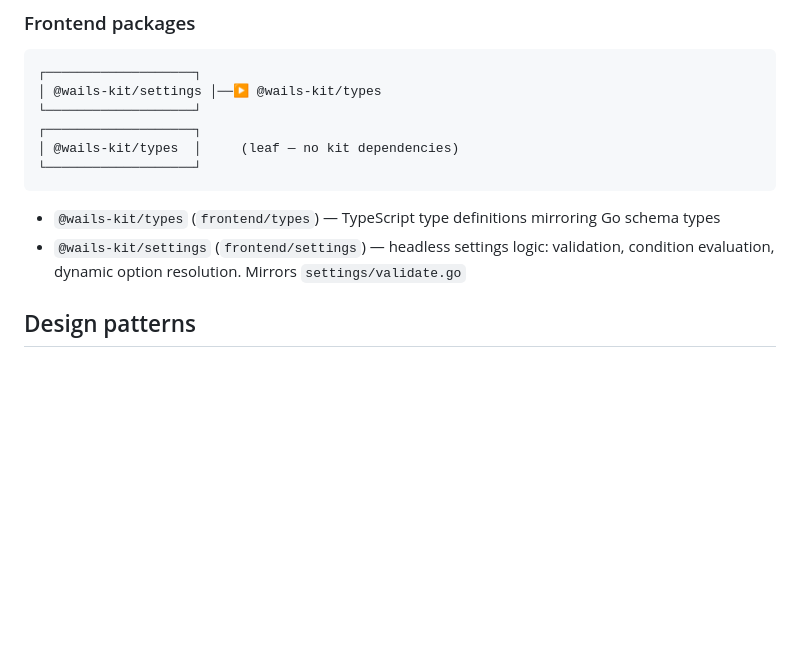
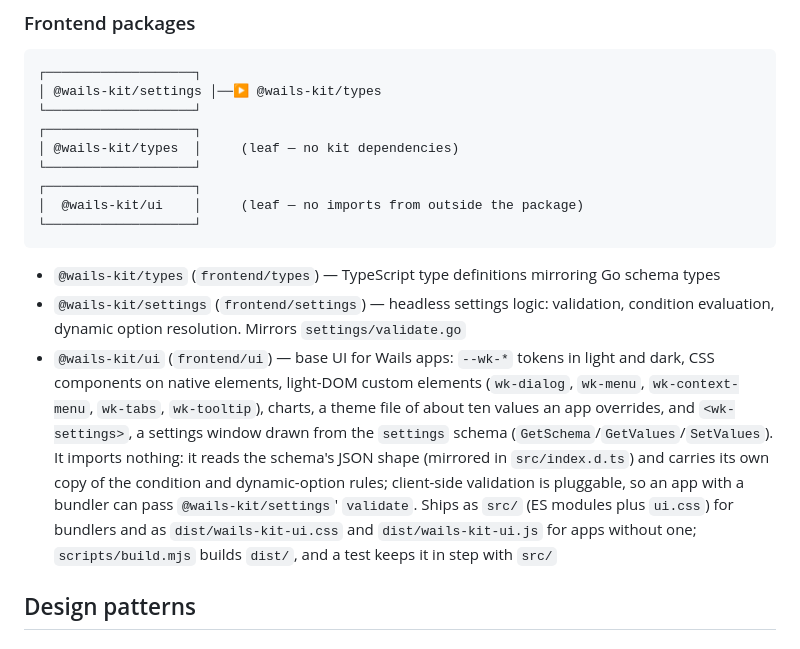
Before and after one commit to jrschumacher/wails-kit, a Markdown page: docs/architecture.md, the part around the change. Drawn GitHub-style; blank space fills up the shorter version.

````diff
--- a/docs/architecture.md
+++ b/docs/architecture.md
@@ -68,10 +68,14 @@ wails-kit is a Go module providing reusable infrastructure for Wails v3 desktop
 ┌───────────────────┐
 │ @wails-kit/types  │     (leaf — no kit dependencies)
 └───────────────────┘
+┌───────────────────┐
+│  @wails-kit/ui    │     (leaf — no imports from outside the package)
+└───────────────────┘
 ```
 
 - `@wails-kit/types` (`frontend/types`) — TypeScript type definitions mirroring Go schema types
 - `@wails-kit/settings` (`frontend/settings`) — headless settings logic: validation, condition evaluation, dynamic option resolution. Mirrors `settings/validate.go`
+- `@wails-kit/ui` (`frontend/ui`) — base UI for Wails apps: `--wk-*` tokens in light and dark, CSS components on native elements, light-DOM custom elements (`wk-dialog`, `wk-menu`, `wk-context-menu`, `wk-tabs`, `wk-tooltip`), charts, a theme file of about ten values an app overrides, and `<wk-settings>`, a settings window drawn from the `settings` schema (`GetSchema`/`GetValues`/`SetValues`). It imports nothing: it reads the schema's JSON shape (mirrored in `src/index.d.ts`) and carries its own copy of the condition and dynamic-option rules; client-side validation is pluggable, so an app with a bundler can pass `@wails-kit/settings`' `validate`. Ships as `src/` (ES modules plus `ui.css`) for bundlers and as `dist/wails-kit-ui.css` and `dist/wails-kit-ui.js` for apps without one; `scripts/build.mjs` builds `dist/`, and a test keeps it in step with `src/`
 
 ## Design patterns
 
````
Also changed, not shown: CLAUDE.md (+4 -2 lines), README.md (+1 -0 lines).
